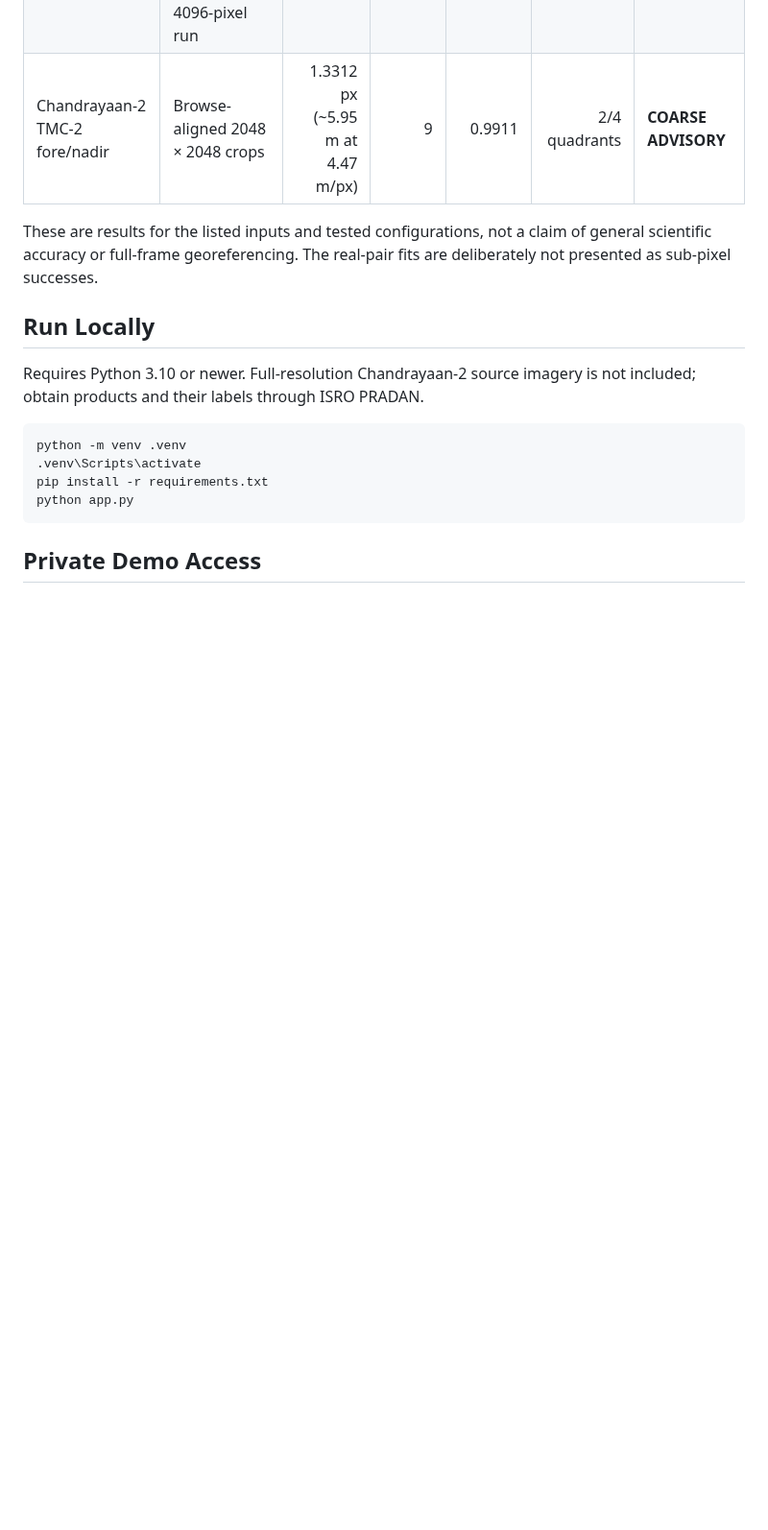
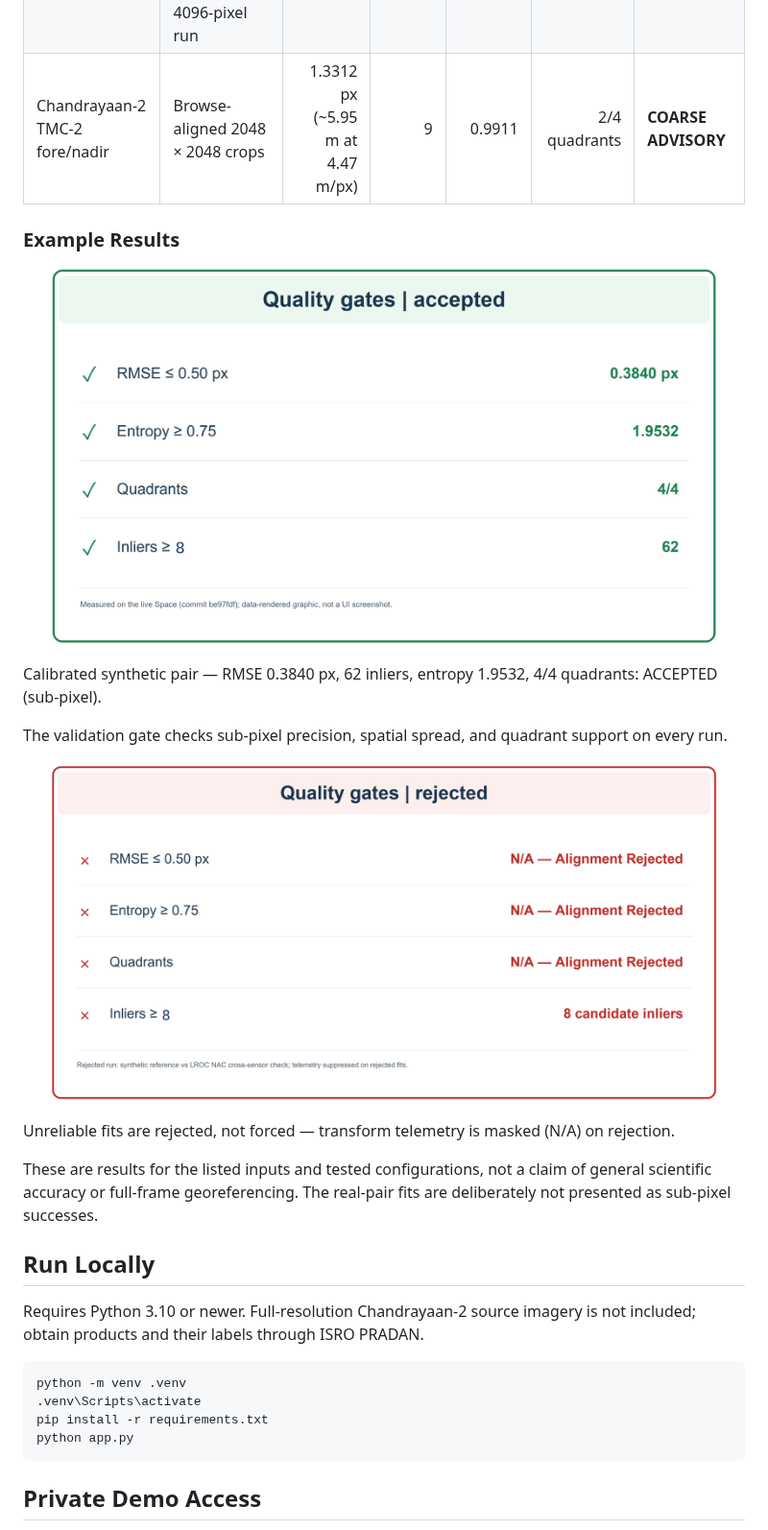
Before and after one commit to revanshriyan/chandra-align, a Markdown page: README.md, the part around the change. Shown at 96% size. Rendered like a GitHub page; pictures changed too: docs/images/gate-checklist-accepted.png (added), docs/images/gate-checklist-rejected.png (added); blank space fills up the shorter version.

Commit message:
Add gate checklist visuals to README

```diff
--- a/README.md
+++ b/README.md
@@ -47,6 +47,22 @@ Current measured results use the SIFT/RANSAC CPU fallback. RIFT2/LightGlue GPU v
 | Chandrayaan-2 OHRC | Full-resolution PDS4 products, bounded 4096-pixel run | 1.5425 px | 9 | 0.9864 | 3/4 quadrants | **COARSE ADVISORY** |
 | Chandrayaan-2 TMC-2 fore/nadir | Browse-aligned 2048 × 2048 crops | 1.3312 px (~5.95 m at 4.47 m/px) | 9 | 0.9911 | 2/4 quadrants | **COARSE ADVISORY** |
 
+### Example Results
+
+<p align="center">
+	<img src="docs/images/gate-checklist-accepted.png" width="700" alt="Accepted synthetic-pair gate checklist" />
+</p>
+
+Calibrated synthetic pair — RMSE 0.3840 px, 62 inliers, entropy 1.9532, 4/4 quadrants: ACCEPTED (sub-pixel).
+
+The validation gate checks sub-pixel precision, spatial spread, and quadrant support on every run.
+
+<p align="center">
+	<img src="docs/images/gate-checklist-rejected.png" width="700" alt="Rejected-fit gate checklist with unavailable telemetry" />
+</p>
+
+Unreliable fits are rejected, not forced — transform telemetry is masked (N/A) on rejection.
+
 These are results for the listed inputs and tested configurations, not a claim of general scientific accuracy or full-frame georeferencing. The real-pair fits are deliberately not presented as sub-pixel successes.
 
 ## Run Locally
```
